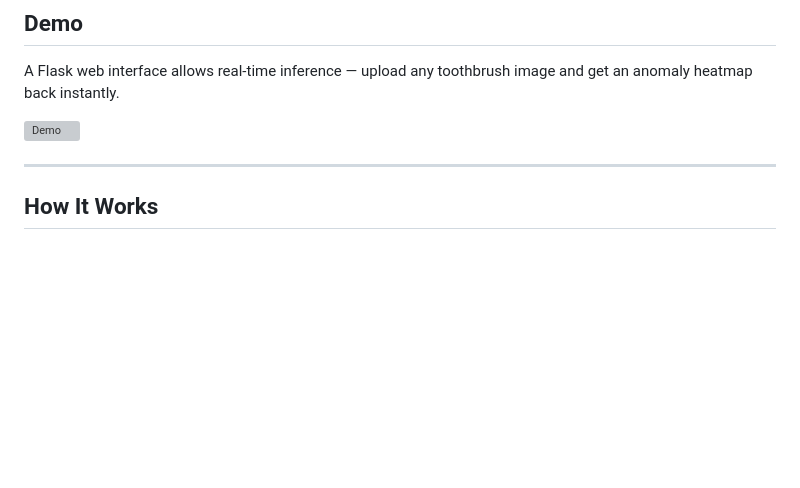
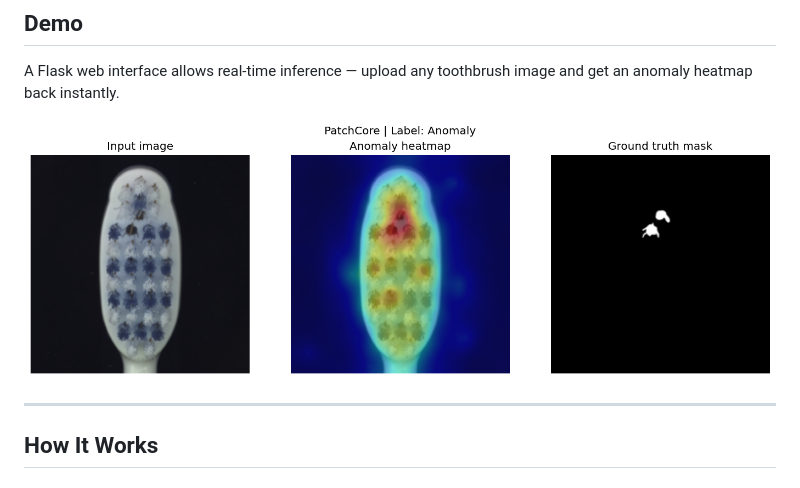
Before and after one commit to SKKammar/Anomaly-detection, a Markdown page: README.md, the part around the change. GitHub-like rendering; blank space fills up the shorter version; grey boxes are pictures that could not be loaded.

```diff
--- a/README.md
+++ b/README.md
@@ -26,7 +26,7 @@ Two approaches are implemented and compared:
 A Flask web interface allows real-time inference — upload any toothbrush image and get
 an anomaly heatmap back instantly.
 
-![Demo](results/heatmaps/toothbrush_patchcore/sample_000_label1.png)
+![Demo](https://github.com/SKKammar/Anomaly-detection/blob/master/sample_013_label1.png)
 
 ---
 
```
